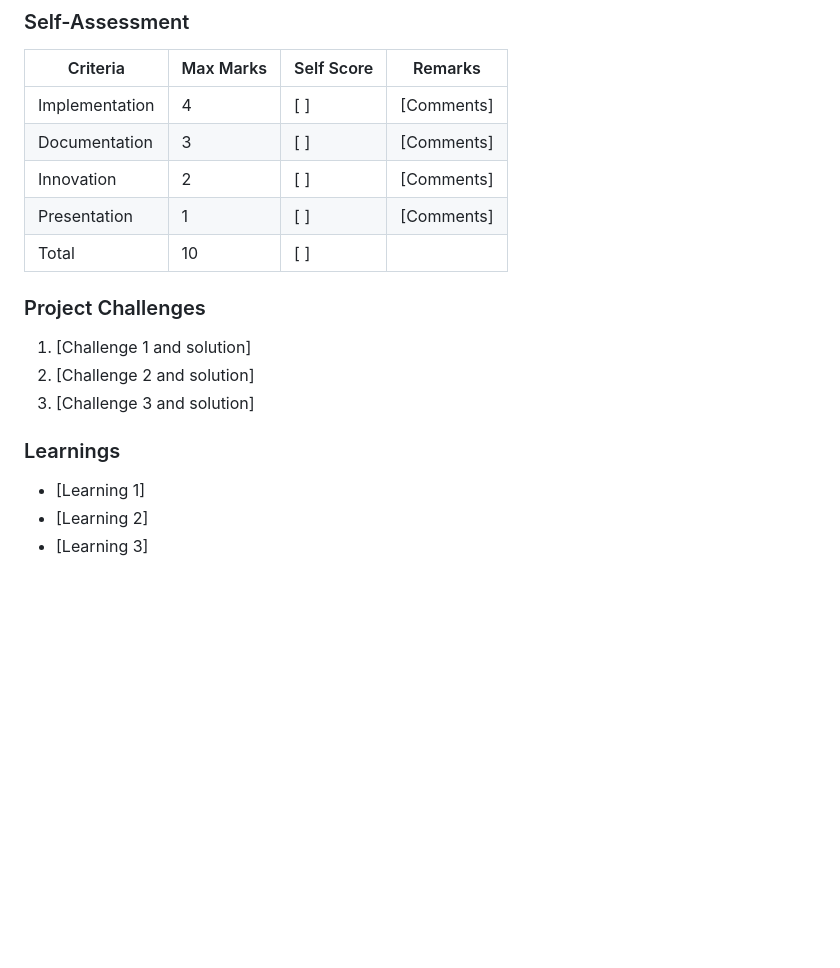
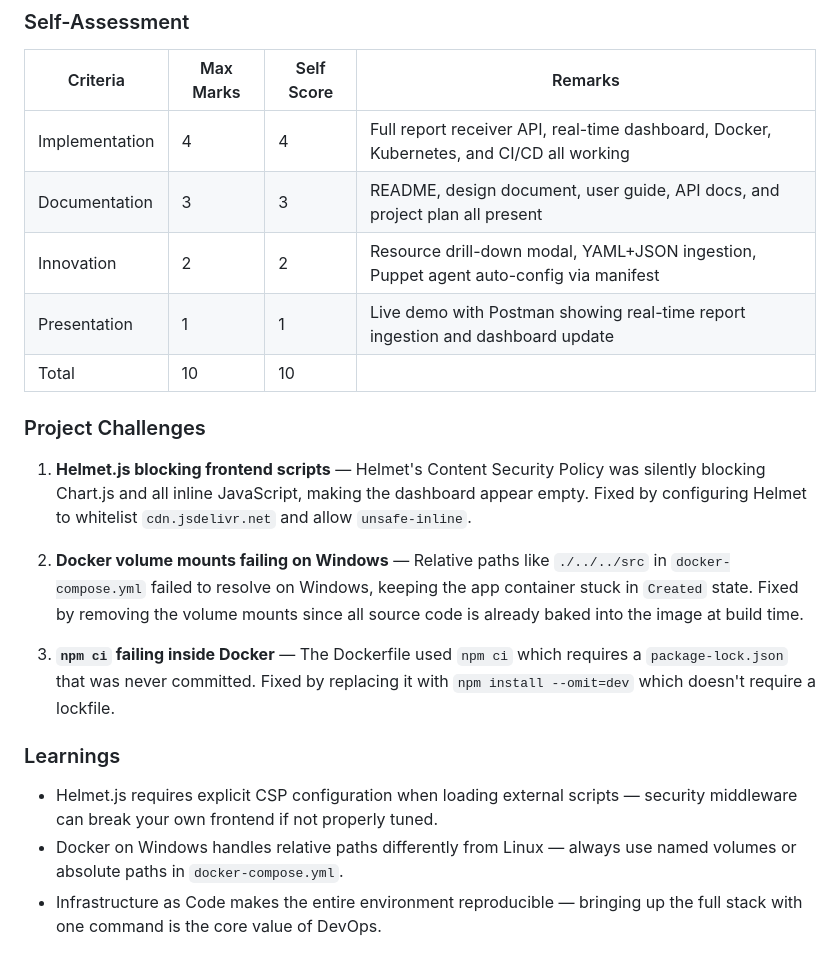
Before and after one commit to Venkata-Pavan-Kumar-Utpala/Puppet-Report-Dashboard, a Markdown page: README.md, the part around the change. Drawn GitHub-style; blank space fills up the shorter version.

Commit message:
Revise README with assessment scores and challenges
Updated self-assessment scores and project challenges with detailed solutions. Added learnings from the project.

```diff
--- a/README.md
+++ b/README.md
@@ -345,18 +345,22 @@ trivy image devops-project-puppet-report-dashboard:latest
 
 | Criteria | Max Marks | Self Score | Remarks |
 |----------|-----------|------------|---------|
-| Implementation | 4 | [ ] | [Comments] |
-| Documentation | 3 | [ ] | [Comments] |
-| Innovation | 2 | [ ] | [Comments] |
-| Presentation | 1 | [ ] | [Comments] |
-| Total | 10 | [ ] | |
+| Implementation | 4 | 4 | Full report receiver API, real-time dashboard, Docker, Kubernetes, and CI/CD all working |
+| Documentation | 3 | 3 | README, design document, user guide, API docs, and project plan all present |
+| Innovation | 2 | 2 | Resource drill-down modal, YAML+JSON ingestion, Puppet agent auto-config via manifest |
+| Presentation | 1 | 1 | Live demo with Postman showing real-time report ingestion and dashboard update |
+| Total | 10 | 10 | |
 
 ### Project Challenges
-1. [Challenge 1 and solution]
-2. [Challenge 2 and solution]
-3. [Challenge 3 and solution]
+
+1. **Helmet.js blocking frontend scripts** — Helmet's Content Security Policy was silently blocking Chart.js and all inline JavaScript, making the dashboard appear empty. Fixed by configuring Helmet to whitelist `cdn.jsdelivr.net` and allow `unsafe-inline`.
+
+2. **Docker volume mounts failing on Windows** — Relative paths like `./../../src` in `docker-compose.yml` failed to resolve on Windows, keeping the app container stuck in `Created` state. Fixed by removing the volume mounts since all source code is already baked into the image at build time.
+
+3. **`npm ci` failing inside Docker** — The Dockerfile used `npm ci` which requires a `package-lock.json` that was never committed. Fixed by replacing it with `npm install --omit=dev` which doesn't require a lockfile.
 
 ### Learnings
-- [Learning 1]
-- [Learning 2]
-- [Learning 3]
+
+- Helmet.js requires explicit CSP configuration when loading external scripts — security middleware can break your own frontend if not properly tuned.
+- Docker on Windows handles relative paths differently from Linux — always use named volumes or absolute paths in `docker-compose.yml`.
+- Infrastructure as Code makes the entire environment reproducible — bringing up the full stack with one command is the core value of DevOps.
```
